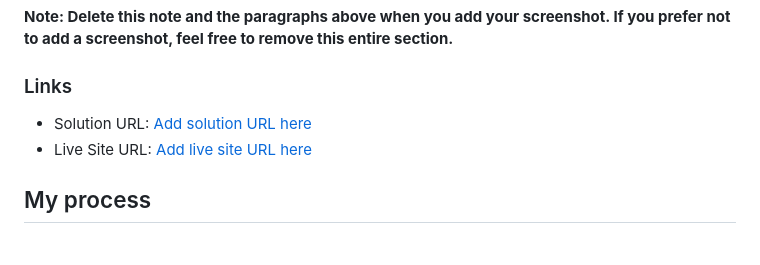
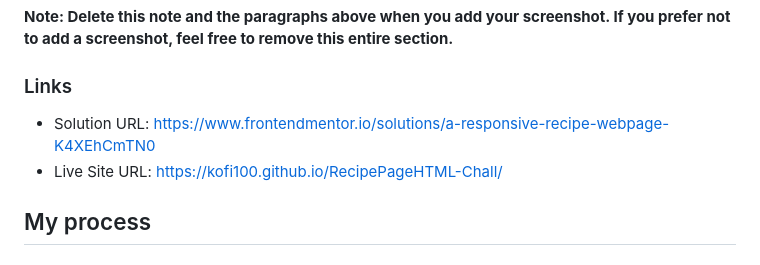
Before and after one commit to Kofi100/RecipePageHTML-Chall, a Markdown page: README.md, the part around the change. GitHub-like rendering.

Commit message:
third backup reedited README.md again

```diff
--- a/README.md
+++ b/README.md
@@ -42,8 +42,8 @@ This is for Mobile Screens.
 
 ### Links
 
-- Solution URL: [Add solution URL here](https://your-solution-url.com)
-- Live Site URL: [Add live site URL here](https://kofi100.github.io/RecipePageHTML-Chall/)
+- Solution URL: [https://www.frontendmentor.io/solutions/a-responsive-recipe-webpage-K4XEhCmTN0](https://www.frontendmentor.io/solutions/a-responsive-recipe-webpage-K4XEhCmTN0)
+- Live Site URL: [https://kofi100.github.io/RecipePageHTML-Chall/](https://kofi100.github.io/RecipePageHTML-Chall/)
 
 ## My process
 
```
